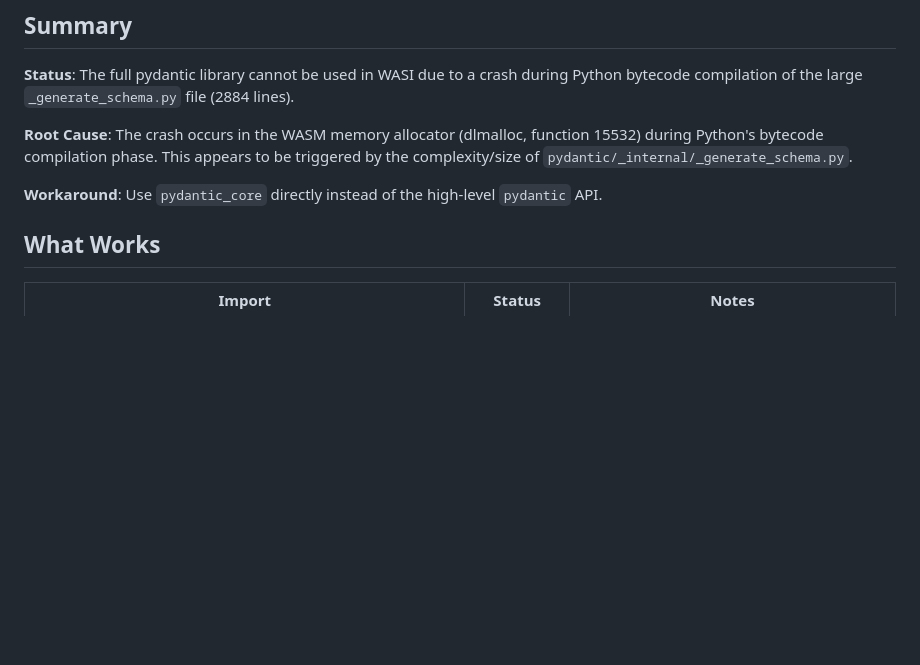
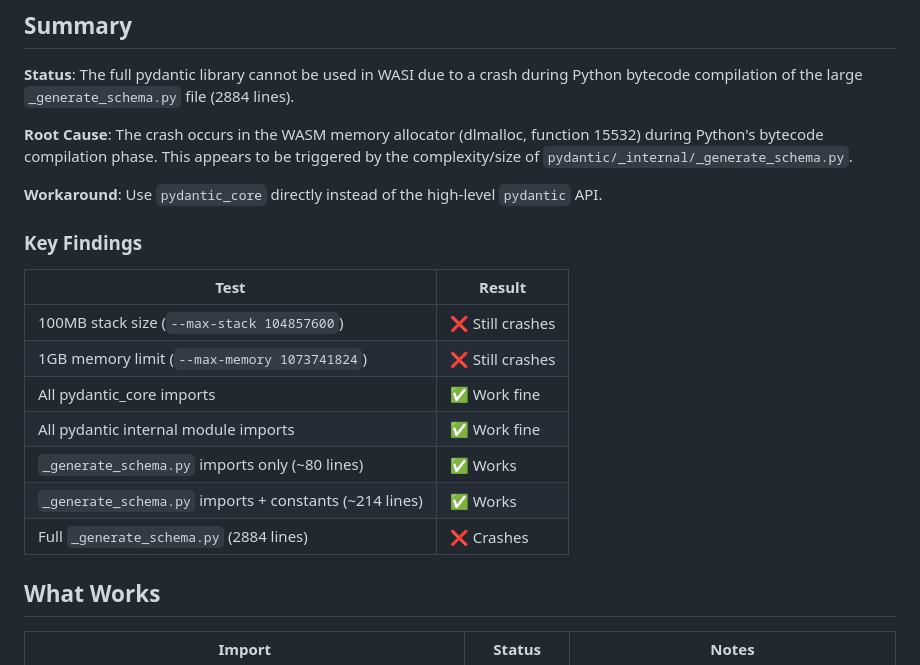
Before and after one commit to tordynnar/wadup2, a Markdown page: docs/PYDANTIC_WASM_INVESTIGATION.md, the part around the change. Rendered like a GitHub page; blank space fills up the shorter version.

Commit message:
Add key findings table to investigation summary
🤖 Generated with [Claude Code](https://claude.com/claude-code)

Co-Authored-By: Claude Opus 4.5 <noreply@anthropic.com>

```diff
--- a/docs/PYDANTIC_WASM_INVESTIGATION.md
+++ b/docs/PYDANTIC_WASM_INVESTIGATION.md
@@ -9,6 +9,18 @@ This document details the investigation into why the full `pydantic` library (sp
 **Root Cause**: The crash occurs in the WASM memory allocator (dlmalloc, function 15532) during Python's bytecode compilation phase. This appears to be triggered by the complexity/size of `pydantic/_internal/_generate_schema.py`.
 
 **Workaround**: Use `pydantic_core` directly instead of the high-level `pydantic` API.
+
+### Key Findings
+
+| Test | Result |
+|------|--------|
+| 100MB stack size (`--max-stack 104857600`) | ❌ Still crashes |
+| 1GB memory limit (`--max-memory 1073741824`) | ❌ Still crashes |
+| All pydantic_core imports | ✅ Work fine |
+| All pydantic internal module imports | ✅ Work fine |
+| `_generate_schema.py` imports only (~80 lines) | ✅ Works |
+| `_generate_schema.py` imports + constants (~214 lines) | ✅ Works |
+| Full `_generate_schema.py` (2884 lines) | ❌ Crashes |
 
 ## What Works
 
```
